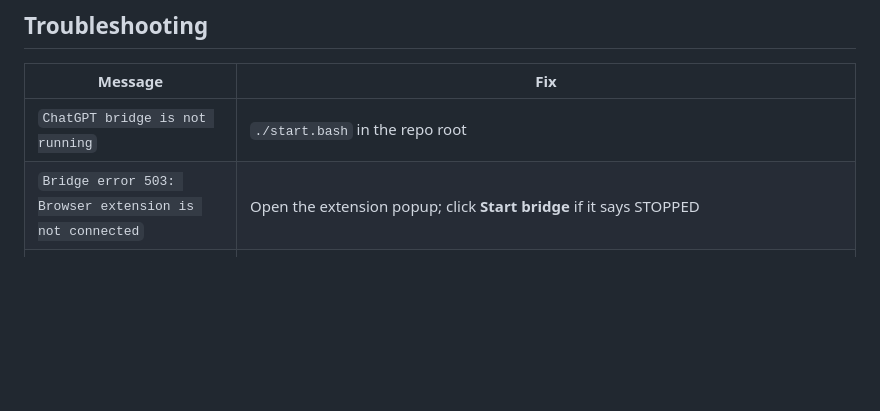
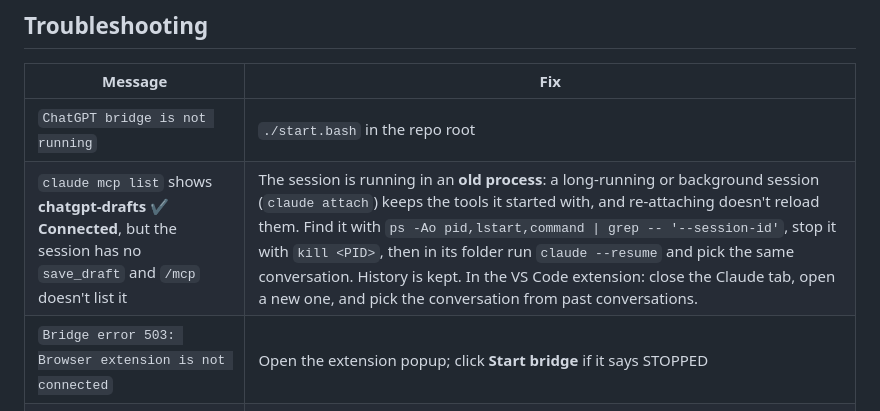
Before and after one commit to alwaysspraveen/chatgpt-to-api, a Markdown page: chat-mcp/README.md, the part around the change. Drawn GitHub-style; blank space fills up the shorter version.

Commit message:
chat-mcp README: fix for sessions that don't see save_draft (old/background process)
Co-Authored-By: Claude Opus 5.5 <noreply@anthropic.com>

```diff
--- a/chat-mcp/README.md
+++ b/chat-mcp/README.md
@@ -108,6 +108,7 @@ To set them for Claude Code: `claude mcp add … -e CHATGPT_BRIDGE_KEY=sk-local-
 | Message | Fix |
 |---|---|
 | `ChatGPT bridge is not running` | `./start.bash` in the repo root |
+| `claude mcp list` shows **chatgpt-drafts ✔ Connected**, but the session has no `save_draft` and `/mcp` doesn't list it | The session is running in an **old process**: a long-running or background session (`claude attach`) keeps the tools it started with, and re-attaching doesn't reload them. Find it with `ps -Ao pid,lstart,command \| grep -- '--session-id'`, stop it with `kill <PID>`, then in its folder run `claude --resume` and pick the same conversation. History is kept. In the VS Code extension: close the Claude tab, open a new one, and pick the conversation from past conversations. |
 | `Bridge error 503: Browser extension is not connected` | Open the extension popup; click **Start bridge** if it says STOPPED |
 | `Bridge error 503: No chatgpt.com tab is open` | Open https://chatgpt.com in Chrome |
 | `Bridge error 401` | The key doesn't match `API_KEY` in `server/.env` |
```
